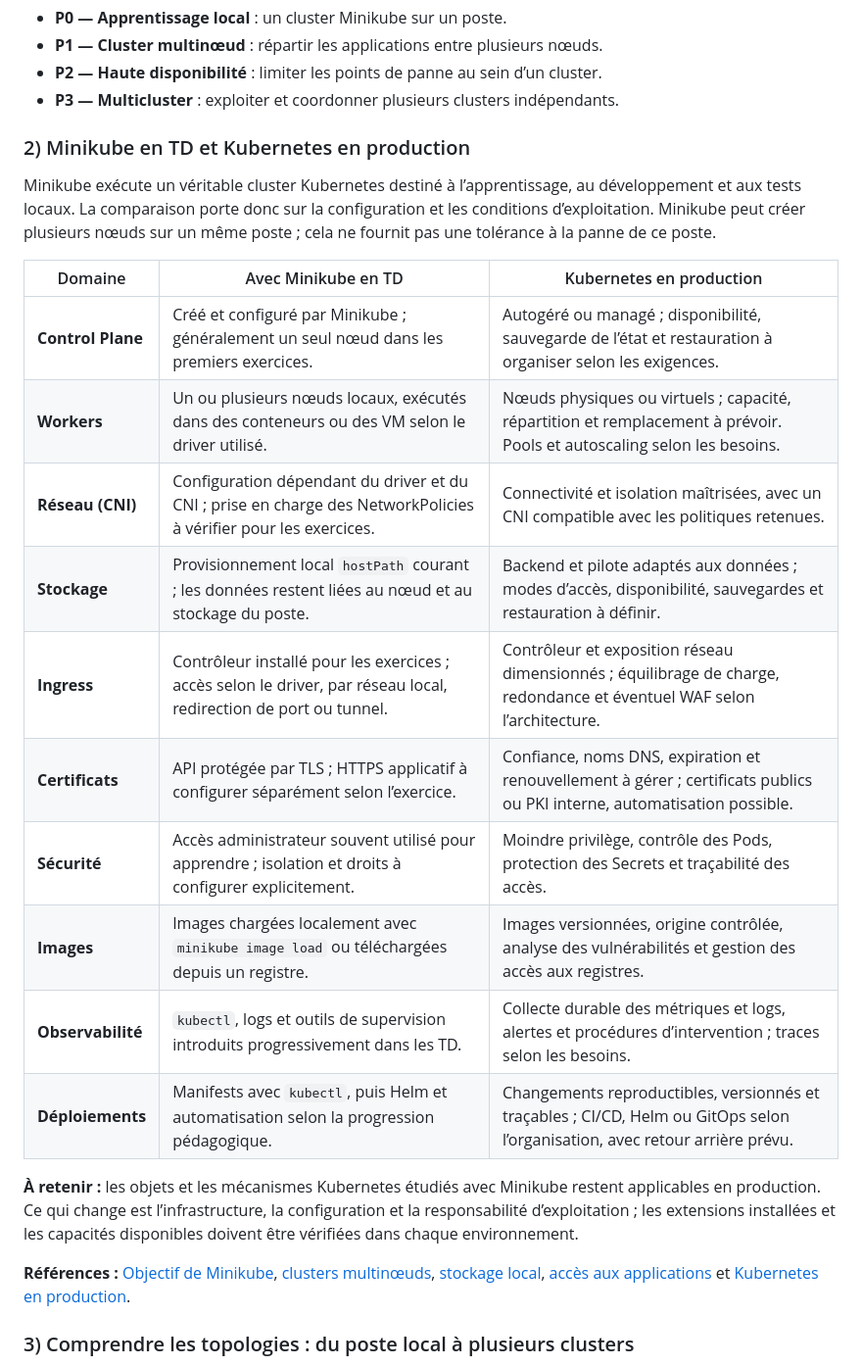
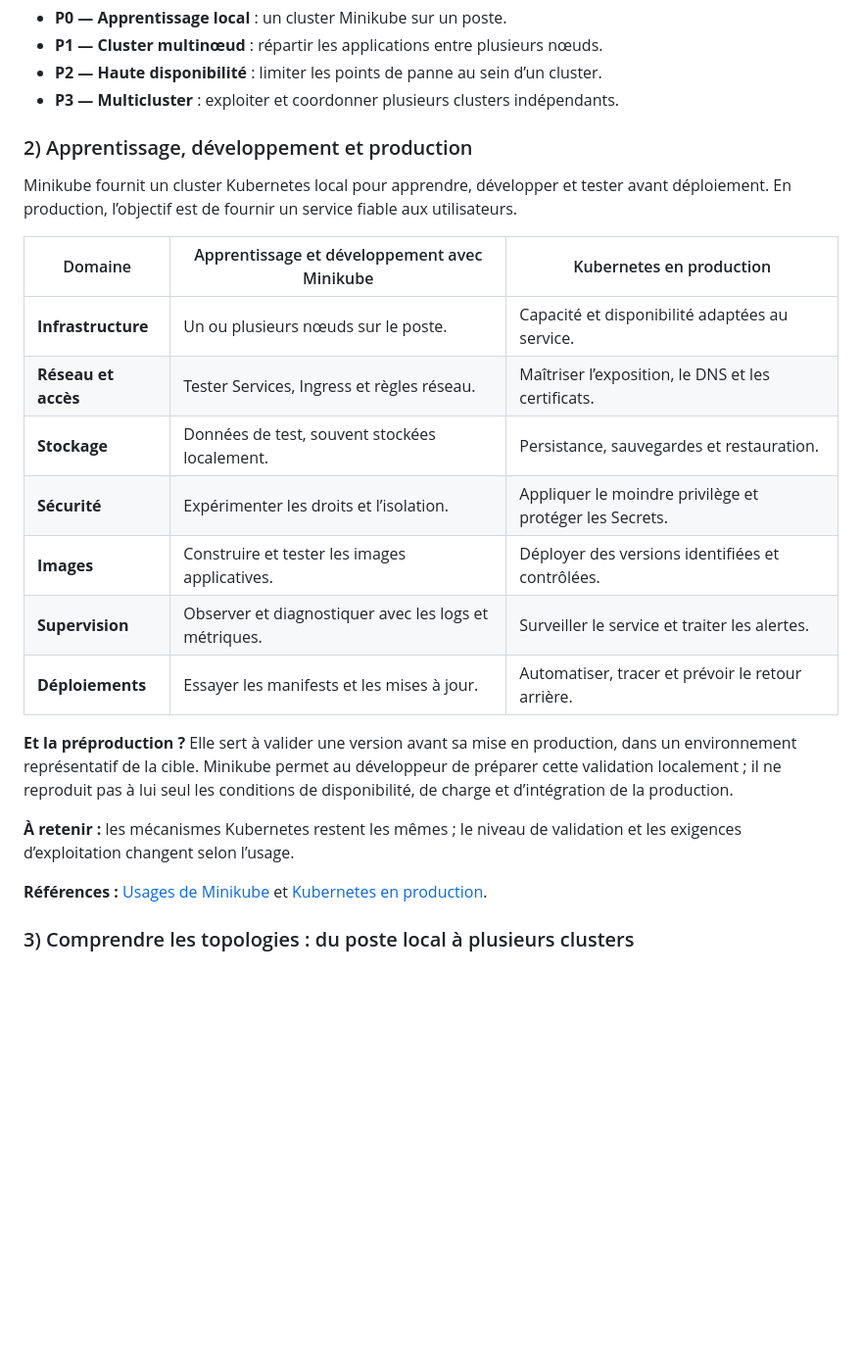
Before and after one commit to sountrust/MICSI_A4, a Markdown page: CM1.md, the part around the change. Shown at 98% size. GitHub-like rendering; blank space fills up the shorter version.

Commit message:
Reprise du tableau 5.2 et simplification cm1

```diff
--- a/CM1.md
+++ b/CM1.md
@@ -795,26 +795,25 @@ La virtualisation facilite l’adaptation de l’infrastructure :
 - **P2 — Haute disponibilité** : limiter les points de panne au sein d’un cluster.
 - **P3 — Multicluster** : exploiter et coordonner plusieurs clusters indépendants.
 
-### 2) Minikube en TD et Kubernetes en production
+### 2) Apprentissage, développement et production
 
-Minikube exécute un véritable cluster Kubernetes destiné à l’apprentissage, au développement et aux tests locaux. La comparaison porte donc sur la configuration et les conditions d’exploitation. Minikube peut créer plusieurs nœuds sur un même poste ; cela ne fournit pas une tolérance à la panne de ce poste.
+Minikube fournit un cluster Kubernetes local pour apprendre, développer et tester avant déploiement. En production, l’objectif est de fournir un service fiable aux utilisateurs.
 
-| Domaine | Avec Minikube en TD | Kubernetes en production |
+| Domaine | Apprentissage et développement avec Minikube | Kubernetes en production |
 | --- | --- | --- |
-| **Control Plane** | Créé et configuré par Minikube ; généralement un seul nœud dans les premiers exercices. | Autogéré ou managé ; disponibilité, sauvegarde de l’état et restauration à organiser selon les exigences. |
-| **Workers** | Un ou plusieurs nœuds locaux, exécutés dans des conteneurs ou des VM selon le driver utilisé. | Nœuds physiques ou virtuels ; capacité, répartition et remplacement à prévoir. Pools et autoscaling selon les besoins. |
-| **Réseau (CNI)** | Configuration dépendant du driver et du CNI ; prise en charge des NetworkPolicies à vérifier pour les exercices. | Connectivité et isolation maîtrisées, avec un CNI compatible avec les politiques retenues. |
-| **Stockage** | Provisionnement local `hostPath` courant ; les données restent liées au nœud et au stockage du poste. | Backend et pilote adaptés aux données ; modes d’accès, disponibilité, sauvegardes et restauration à définir. |
-| **Ingress** | Contrôleur installé pour les exercices ; accès selon le driver, par réseau local, redirection de port ou tunnel. | Contrôleur et exposition réseau dimensionnés ; équilibrage de charge, redondance et éventuel WAF selon l’architecture. |
-| **Certificats** | API protégée par TLS ; HTTPS applicatif à configurer séparément selon l’exercice. | Confiance, noms DNS, expiration et renouvellement à gérer ; certificats publics ou PKI interne, automatisation possible. |
-| **Sécurité** | Accès administrateur souvent utilisé pour apprendre ; isolation et droits à configurer explicitement. | Moindre privilège, contrôle des Pods, protection des Secrets et traçabilité des accès. |
-| **Images** | Images chargées localement avec `minikube image load` ou téléchargées depuis un registre. | Images versionnées, origine contrôlée, analyse des vulnérabilités et gestion des accès aux registres. |
-| **Observabilité** | `kubectl`, logs et outils de supervision introduits progressivement dans les TD. | Collecte durable des métriques et logs, alertes et procédures d’intervention ; traces selon les besoins. |
-| **Déploiements** | Manifests avec `kubectl`, puis Helm et automatisation selon la progression pédagogique. | Changements reproductibles, versionnés et traçables ; CI/CD, Helm ou GitOps selon l’organisation, avec retour arrière prévu. |
+| **Infrastructure** | Un ou plusieurs nœuds sur le poste. | Capacité et disponibilité adaptées au service. |
+| **Réseau et accès** | Tester Services, Ingress et règles réseau. | Maîtriser l’exposition, le DNS et les certificats. |
+| **Stockage** | Données de test, souvent stockées localement. | Persistance, sauvegardes et restauration. |
+| **Sécurité** | Expérimenter les droits et l’isolation. | Appliquer le moindre privilège et protéger les Secrets. |
+| **Images** | Construire et tester les images applicatives. | Déployer des versions identifiées et contrôlées. |
+| **Supervision** | Observer et diagnostiquer avec les logs et métriques. | Surveiller le service et traiter les alertes. |
+| **Déploiements** | Essayer les manifests et les mises à jour. | Automatiser, tracer et prévoir le retour arrière. |
 
-**À retenir :** les objets et les mécanismes Kubernetes étudiés avec Minikube restent applicables en production. Ce qui change est l’infrastructure, la configuration et la responsabilité d’exploitation ; les extensions installées et les capacités disponibles doivent être vérifiées dans chaque environnement.
+**Et la préproduction ?** Elle sert à valider une version avant sa mise en production, dans un environnement représentatif de la cible. Minikube permet au développeur de préparer cette validation localement ; il ne reproduit pas à lui seul les conditions de disponibilité, de charge et d’intégration de la production.
 
-**Références :** [Objectif de Minikube](https://minikube.sigs.k8s.io/docs/faq/), [clusters multinœuds](https://minikube.sigs.k8s.io/docs/tutorials/multi_node/), [stockage local](https://minikube.sigs.k8s.io/docs/handbook/persistent_volumes/), [accès aux applications](https://minikube.sigs.k8s.io/docs/handbook/accessing/) et [Kubernetes en production](https://kubernetes.io/docs/setup/production-environment/).
+**À retenir :** les mécanismes Kubernetes restent les mêmes ; le niveau de validation et les exigences d’exploitation changent selon l’usage.
+
+**Références :** [Usages de Minikube](https://minikube.sigs.k8s.io/docs/faq/) et [Kubernetes en production](https://kubernetes.io/docs/setup/production-environment/).
 
 ### 3) Comprendre les topologies : du poste local à plusieurs clusters
 
```
